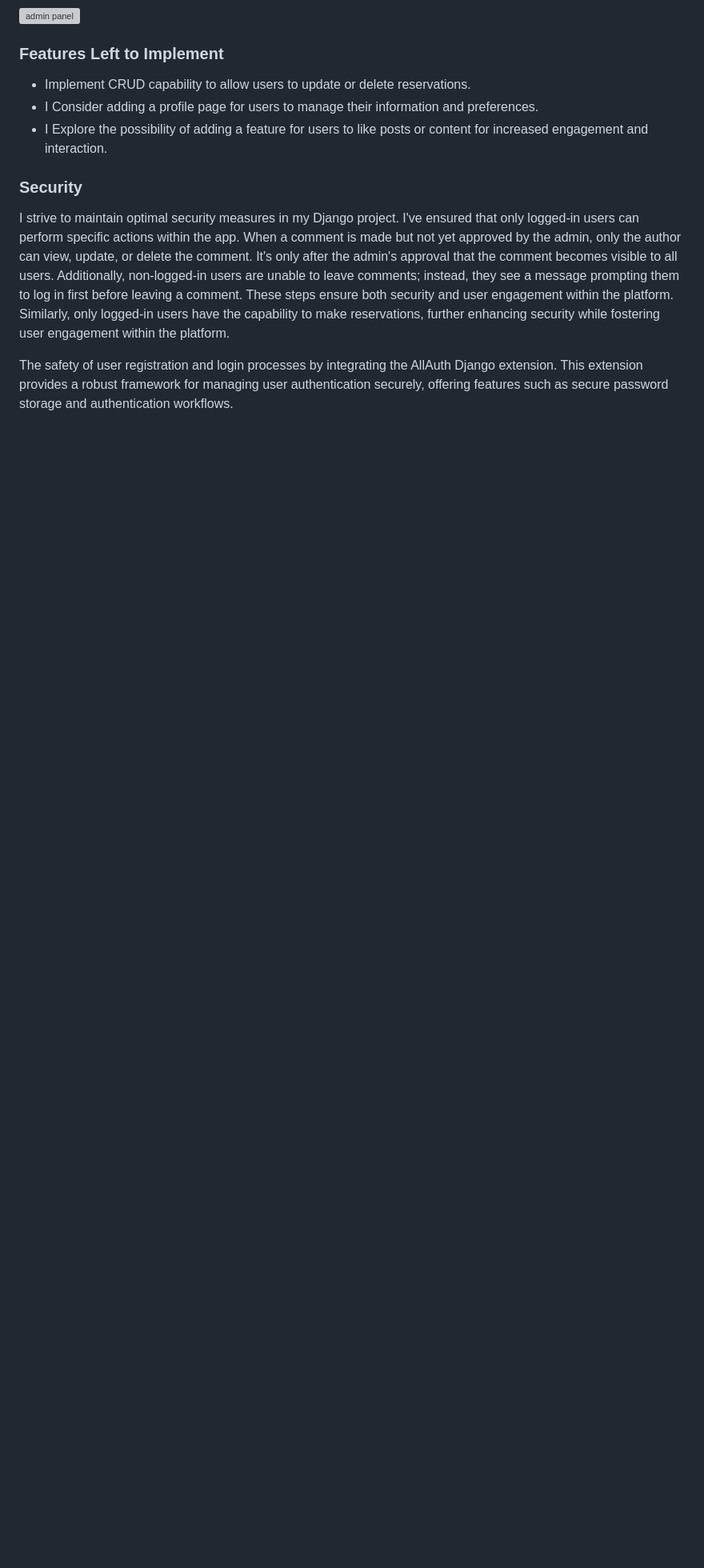
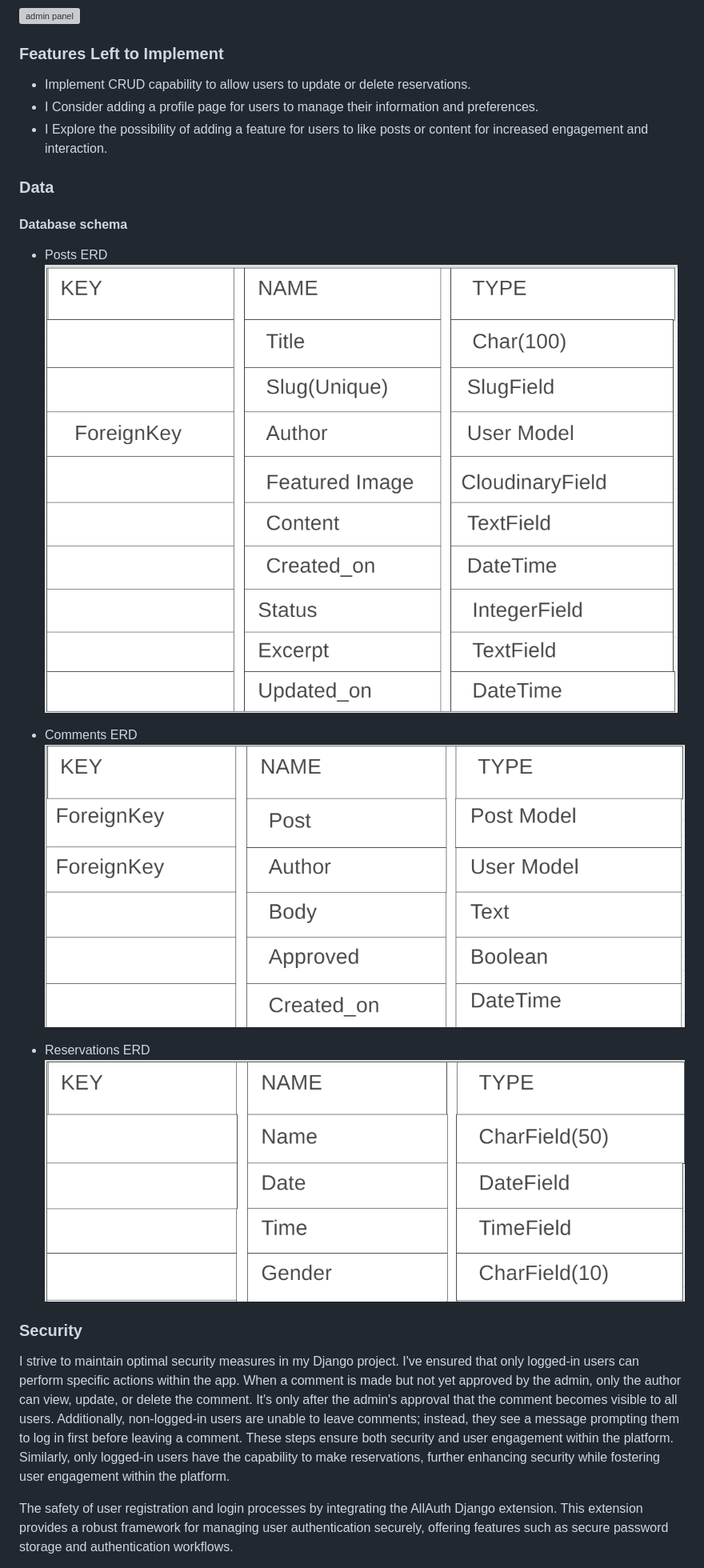
Before and after one commit to arnoldkoss/baron-barbershop, a Markdown page: README.md, the part around the change. Shown: that part at 80% size. Rendered like a GitHub page; pictures changed too: static/images/readme/PostsERD.png (added), static/images/readme/ReservERD.png (added), static/images/readme/commentsERD.png (added); blank space fills up the shorter version; grey boxes are pictures that could not be loaded.

Commit message:
add ERDs for the database to the readme

```diff
--- a/README.md
+++ b/README.md
@@ -205,6 +205,18 @@ Inside the Django Admin panel, Administrators have acces to the models of the dj
 - I Consider adding a profile page for users to manage their information and preferences.
 - I Explore the possibility of adding a feature for users to like posts or content for increased engagement and interaction.
 
+### Data
+#### Database schema
+- Posts ERD
+![posts ERD](/static/images/readme/PostsERD.png)
+
+- Comments ERD
+![comments ERD](/static/images/readme/commentsERD.png)
+
+- Reservations ERD
+![reservations ERD](/static/images/readme/ReservERD.png)
+
+
 ### Security
 
 I strive to maintain optimal security measures in my Django project. I've ensured that only logged-in users can perform specific actions within the app. When a comment is made but not yet approved by the admin, only the author can view, update, or delete the comment. It's only after the admin's approval that the comment becomes visible to all users. Additionally, non-logged-in users are unable to leave comments; instead, they see a message prompting them to log in first before leaving a comment. These steps ensure both security and user engagement within the platform. Similarly, only logged-in users have the capability to make reservations, further enhancing security while fostering user engagement within the platform.
```
